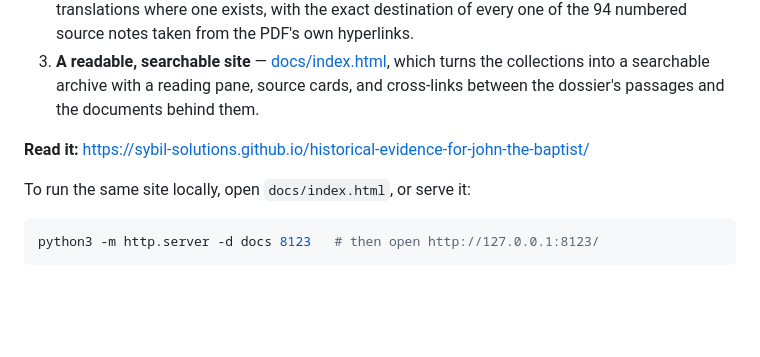
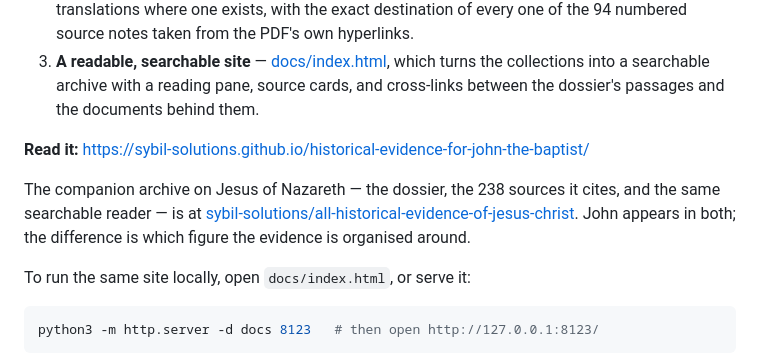
Before and after one commit to sybil-solutions/historical-evidence-for-john-the-baptist, a Markdown page: README.md, the part around the change. Rendered like a GitHub page; blank space fills up the shorter version.

Commit message:
Link the Jesus archive from the README

```diff
--- a/README.md
+++ b/README.md
@@ -7,6 +7,10 @@ This repository holds three things:
 3. **A readable, searchable site** — [docs/index.html](docs/index.html), which turns the collections into a searchable archive with a reading pane, source cards, and cross-links between the dossier's passages and the documents behind them.
 
 **Read it:** <https://sybil-solutions.github.io/historical-evidence-for-john-the-baptist/>
+
+The companion archive on Jesus of Nazareth — the dossier, the 238 sources it cites, and the same searchable reader — is at
+[sybil-solutions/all-historical-evidence-of-jesus-christ](https://sybil-solutions.github.io/all-historical-evidence-of-jesus-christ/).
+John appears in both; the difference is which figure the evidence is organised around.
 
 To run the same site locally, open `docs/index.html`, or serve it:
 
```
